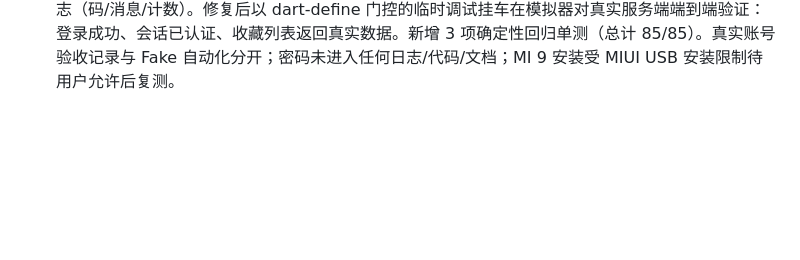
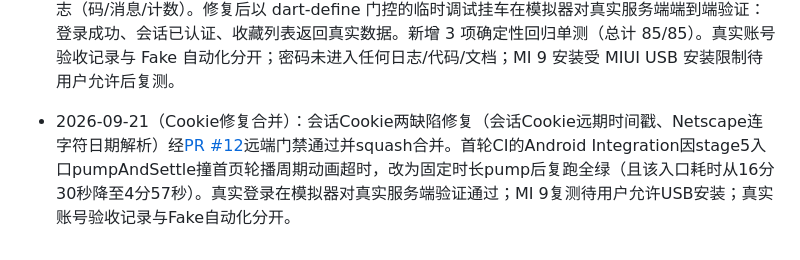
Before and after one commit to NAH4E5553/WanAndroid-Flutter, a Markdown page: docs/阶段状态与决策记录.md, the part around one of its changes. Drawn GitHub-style; blank space fills up the shorter version.

Commit message:
docs: record session cookie fix PR #12 CI and merge

```diff
--- a/docs/阶段状态与决策记录.md
+++ b/docs/阶段状态与决策记录.md
@@ -258,3 +258,4 @@
 - 2026-09-21（阶段5实施）：用户授权进入阶段5并已完成实施与本地验证：主题持久化与失败回滚、会话权威（SessionStore/串行提交协调器/Dio 会话拦截器）、登录恢复/退出/登录门禁、收藏契约（articlePage 合并、reconcile、setCollected 目标语义）、我的/收藏/主题设置/登录四屏与左滑容器复用、阅读器收藏菜单经回调注入接入（保持 Feature 边界）。单测 82/82、结构检查阶段1～5与架构通过；Android 模拟器与 iOS 模拟器 stage4 9/9 + stage5 1/1、双端 Debug 构建通过。真实账号/写接口未接，MI 9 当轮断开未复验；未提交或运行远端CI（随本轮 PR 提交）。
 - 2026-09-21（阶段5合并）：阶段5交付经[PR #11](https://github.com/NAH4E5553/WanAndroid-Flutter/pull/11)完整远端门禁（[运行35601031855](https://github.com/NAH4E5553/WanAndroid-Flutter/actions/runs/35601031855)四项：2分57秒/7分52秒/5分23秒/4分26秒全部通过）squash合并为`7a6aae5`，功能分支已删除，本地`main`同步、工作区干净。上一行"未提交或运行远端CI"就此取代。阶段5真实账号验收、MI 9真机复验、逐页视觉/无障碍、真实进程恢复与发布门禁属阶段6范围；未进入阶段6。
 - 2026-09-21（真实账号登录调试）：用户报告登录失败并授权使用其测试账号排查。curl 直连确认凭据有效；据此定位并修复两个真实缺陷（会话 Cookie 误判过期、Netscape 短横线日期解析失败——两者叠加导致 JSESSIONID 等全部被丢弃，提交后无 Cookie 可用即会话作废）。加入合规诊断日志（码/消息/计数）。修复后以 dart-define 门控的临时调试挂车在模拟器对真实服务端端到端验证：登录成功、会话已认证、收藏列表返回真实数据。新增 3 项确定性回归单测（总计 85/85）。真实账号验收记录与 Fake 自动化分开；密码未进入任何日志/代码/文档；MI 9 安装受 MIUI USB 安装限制待用户允许后复测。
+- 2026-09-21（Cookie修复合并）：会话Cookie两缺陷修复（会话Cookie远期时间戳、Netscape连字符日期解析）经[PR #12](https://github.com/NAH4E5553/WanAndroid-Flutter/pull/12)远端门禁通过并squash合并。首轮CI的Android Integration因stage5入口pumpAndSettle撞首页轮播周期动画超时，改为固定时长pump后复跑全绿（且该入口耗时从16分30秒降至4分57秒）。真实登录在模拟器对真实服务端验证通过；MI 9复测待用户允许USB安装；真实账号验收记录与Fake自动化分开。
```
Also changed, not shown: other parts of docs/阶段状态与决策记录.md (+1 -1 lines), docs/阶段0行为对照矩阵.md (+2 -0 lines).
